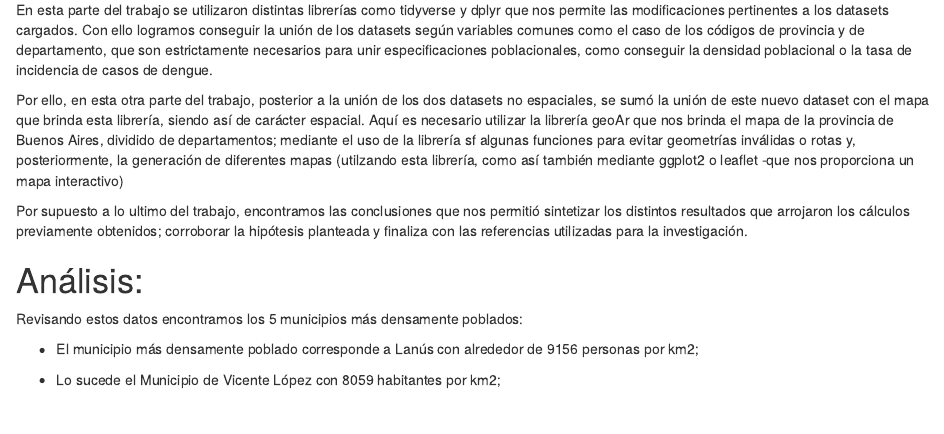
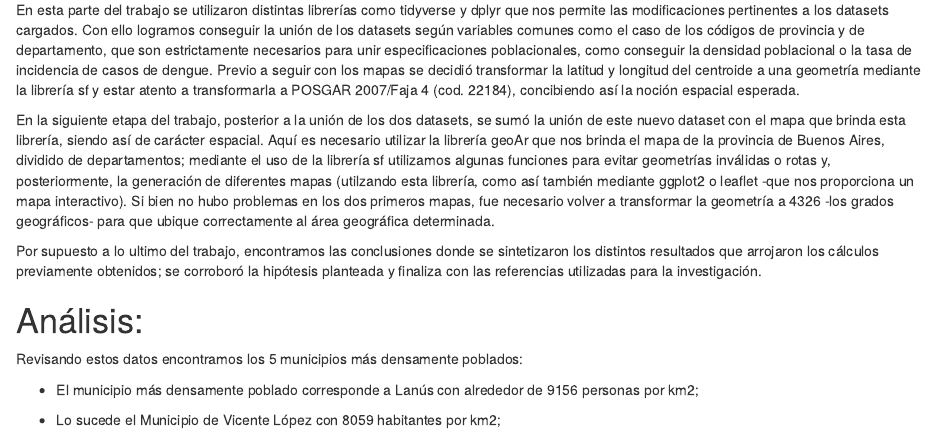
Before and after one commit to Lncaba/Dengue, an R Markdown document (Dengue.Rmd): the page in a window 1100 px wide, from 1240 px down. Rendered offline with R 4.5, knitr and Pandoc, with nearby package versions; some code elsewhere in the file could not run offline.

Commit message:
actualizaciones

````diff
--- a/Dengue.Rmd
+++ b/Dengue.Rmd
@@ -36,11 +36,11 @@ Analizar la densidad poblacional de los municipios (o departamentos) que conform
 Este análisis se compone originalmente de dos datasets no espaciales: el correspondiente a los casos del dengue, que dedica su información a una representación de tabla epidemiológica entre los años 2025 y 2026; el otro dataset responde a un reporte de datos demográficos que derivan del Censo 2022, que describen datos estadísticos (es interesante que contiene datos georreferenciales, pero no por ello son estrictamente un dataset espacial).
 Sin embargo, más adelante prosiguiendo con la investigación, se recurrió a la utilización de la librería "geoAr" que permite proporcionar distintas geometrías, entre las que necesitamos sobre los 24 municipios del Conurbano Bonaerense.
 
-En esta parte del trabajo se utilizaron distintas librerías como tidyverse y dplyr que nos permite las modificaciones pertinentes a los datasets cargados. Con ello logramos conseguir la unión de los datasets según variables comunes como el caso de los códigos de provincia y de departamento, que son estrictamente necesarios para unir especificaciones poblacionales, como conseguir la densidad poblacional o la tasa de incidencia de casos de dengue.
+En esta parte del trabajo se utilizaron distintas librerías como tidyverse y dplyr que nos permite las modificaciones pertinentes a los datasets cargados. Con ello logramos conseguir la unión de los datasets según variables comunes como el caso de los códigos de provincia y de departamento, que son estrictamente necesarios para unir especificaciones poblacionales, como conseguir la densidad poblacional o la tasa de incidencia de casos de dengue. Previo a seguir con los mapas se decidió transformar la latitud y longitud del centroide a una geometría mediante la librería sf y estar atento a transformarla a POSGAR 2007/Faja 4 (cod. 22184), concibiendo así la noción espacial esperada.
 
-Por ello, en esta otra parte del trabajo, posterior a la unión de los dos datasets no espaciales, se sumó la unión de este nuevo dataset con el mapa que brinda esta librería, siendo así de carácter espacial. Aquí es necesario utilizar la librería geoAr que nos brinda el mapa de la provincia de Buenos Aires, dividido de departamentos; mediante el uso de la librería sf algunas funciones para evitar geometrías inválidas o rotas y, posteriormente, la generación de diferentes mapas (utilzando esta librería, como así también mediante ggplot2 o leaflet -que nos proporciona un mapa interactivo)
+En la siguiente etapa del trabajo, posterior a la unión de los dos datasets, se sumó la unión de este nuevo dataset con el mapa que brinda esta librería, siendo así de carácter espacial. Aquí es necesario utilizar la librería geoAr que nos brinda el mapa de la provincia de Buenos Aires, dividido de departamentos; mediante el uso de la librería sf utilizamos algunas funciones para evitar geometrías inválidas o rotas y, posteriormente, la generación de diferentes mapas (utilzando esta librería, como así también mediante ggplot2 o leaflet -que nos proporciona un mapa interactivo). Si bien no hubo problemas en los dos primeros mapas, fue necesario volver a transformar la geometría a 4326 -los grados geográficos- para que ubique correctamente al área geográfica determinada.
 
-Por supuesto a lo ultimo del trabajo, encontramos las conclusiones que nos permitió sintetizar los distintos resultados que arrojaron los cálculos previamente obtenidos; corroborar la hipótesis planteada y finaliza con las referencias utilizadas para la investigación.
+Por supuesto a lo ultimo del trabajo, encontramos las conclusiones donde se sintetizaron los distintos resultados que arrojaron los cálculos previamente obtenidos; se corroboró la hipótesis planteada y finaliza con las referencias utilizadas para la investigación.
 
 ```{r setup, include=FALSE}
 knitr::opts_chunk$set(echo = FALSE, warning = FALSE, message = FALSE)
````
Also changed, not shown: Dengue.html, Dengue.Rmd (2 more changed lines).
